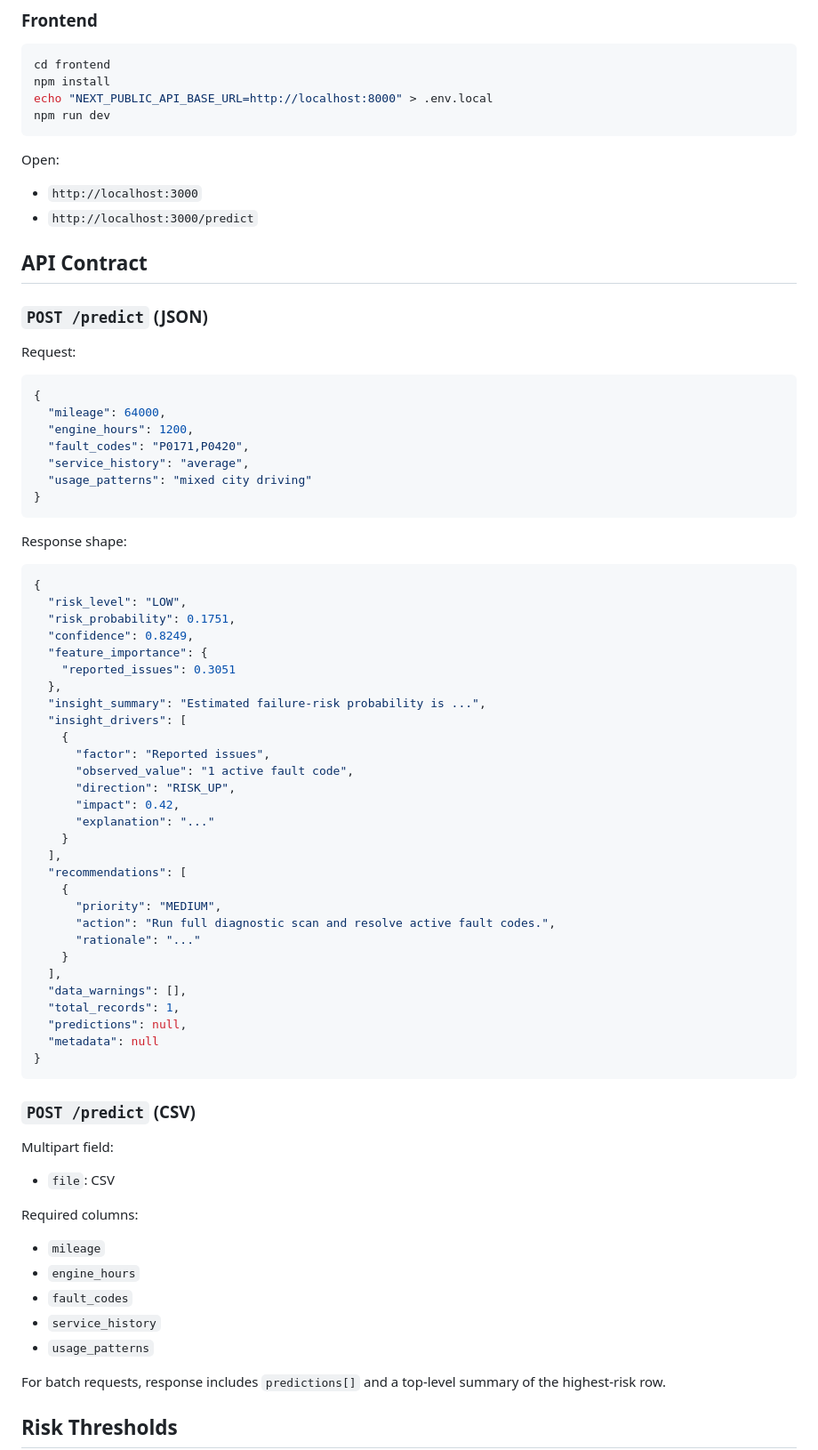
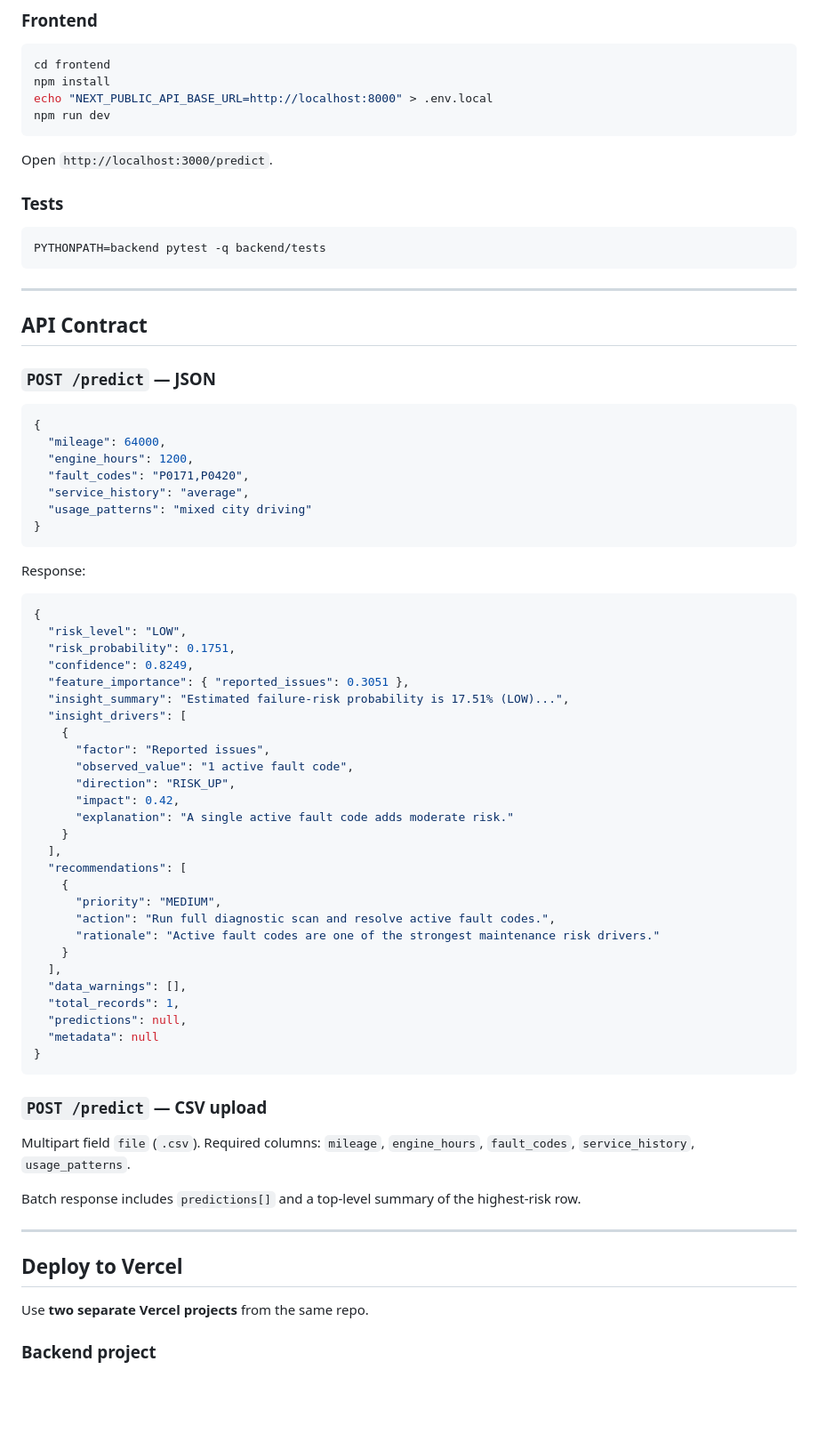
Before and after one commit to GreenHacker420/Vehicle_AIML, a Markdown page: readme.md, the part around one of its changes. Shown at 89% size. Rendered like a GitHub page; blank space fills up the shorter version.

````diff
--- a/readme.md
+++ b/readme.md
@@ -84,16 +143,19 @@ echo "NEXT_PUBLIC_API_BASE_URL=http://localhost:8000" > .env.local
 npm run dev
 ```
 
-Open:
+Open `http://localhost:3000/predict`.
 
-- `http://localhost:3000`
-- `http://localhost:3000/predict`
+### Tests
+
+```bash
+PYTHONPATH=backend pytest -q backend/tests
+```
+
+---
 
 ## API Contract
 
-### `POST /predict` (JSON)
-
-Request:
+### `POST /predict` — JSON
 
 ```json
 {
@@ -105,31 +167,29 @@ Request:
 }
 ```
 
-Response shape:
+Response:
 
 ```json
 {
   "risk_level": "LOW",
   "risk_probability": 0.1751,
   "confidence": 0.8249,
-  "feature_importance": {
-    "reported_issues": 0.3051
-  },
-  "insight_summary": "Estimated failure-risk probability is ...",
+  "feature_importance": { "reported_issues": 0.3051 },
+  "insight_summary": "Estimated failure-risk probability is 17.51% (LOW)...",
   "insight_drivers": [
     {
       "factor": "Reported issues",
       "observed_value": "1 active fault code",
       "direction": "RISK_UP",
       "impact": 0.42,
-      "explanation": "..."
+      "explanation": "A single active fault code adds moderate risk."
     }
   ],
   "recommendations": [
     {
       "priority": "MEDIUM",
       "action": "Run full diagnostic scan and resolve active fault codes.",
-      "rationale": "..."
+      "rationale": "Active fault codes are one of the strongest maintenance risk drivers."
     }
   ],
   "data_warnings": [],
@@ -139,21 +199,17 @@ Response shape:
 }
 ```
 
-### `POST /predict` (CSV)
+### `POST /predict` — CSV upload
 
-Multipart field:
+Multipart field `file` (`.csv`). Required columns: `mileage`, `engine_hours`, `fault_codes`, `service_history`, `usage_patterns`.
 
-- `file`: CSV
+Batch response includes `predictions[]` and a top-level summary of the highest-risk row.
 
-Required columns:
+---
 
-- `mileage`
-- `engine_hours`
-- `fault_codes`
-- `service_history`
-- `usage_patterns`
+## Deploy to Vercel
 
-For batch requests, response includes `predictions[]` and a top-level summary of the highest-risk row.
+Use **two separate Vercel projects** from the same repo.
 
-## Risk Thresholds
+### Backend project
 
````
Also changed, not shown: other parts of readme.md (+99 -73 lines).
